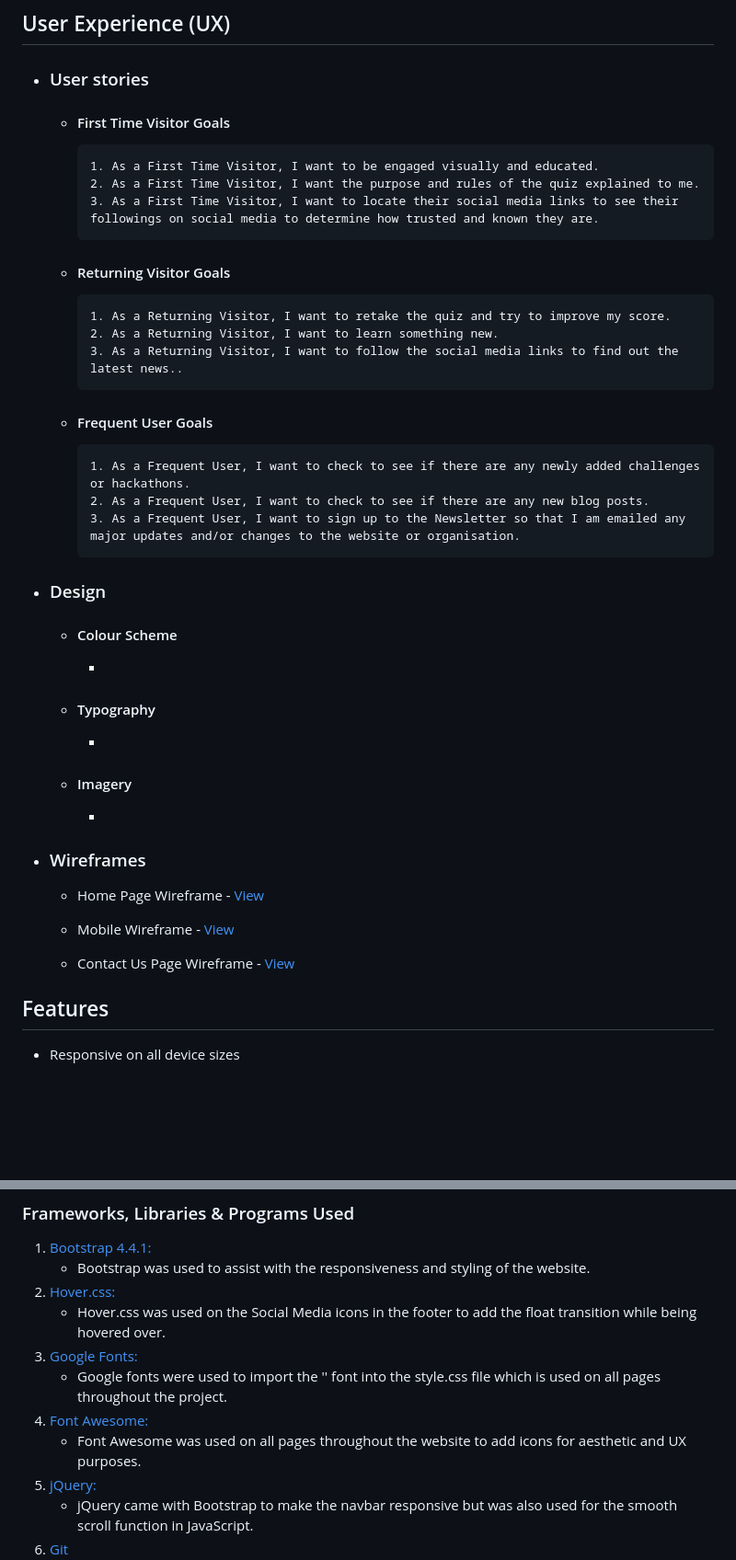
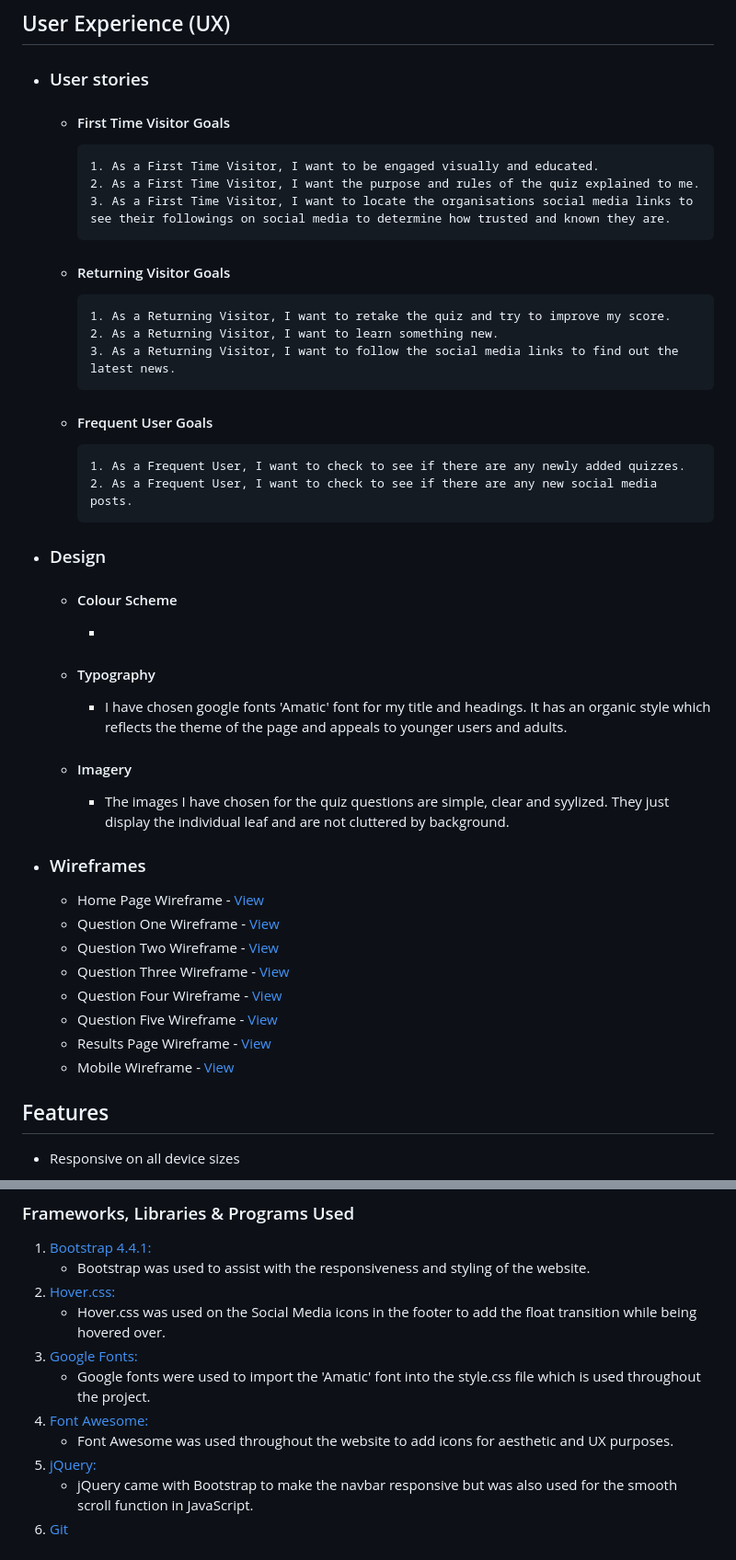
Before and after one commit to LHarveyDev/tree-of-knowledge, a Markdown page: README.md, 2 parts joined by grey strips. Shown: that part at 92% size. GitHub-like rendering; blank space fills up the shorter version.

Commit message:
Add wireframes to README

```diff
--- a/README.md
+++ b/README.md
@@ -14,35 +14,37 @@ This is my website created for my Milestone Project 2 submission as part of my D
 
         1. As a First Time Visitor, I want to be engaged visually and educated.
         2. As a First Time Visitor, I want the purpose and rules of the quiz explained to me.
-        3. As a First Time Visitor, I want to locate their social media links to see their followings on social media to determine how trusted and known they are.
+        3. As a First Time Visitor, I want to locate the organisations social media links to see their followings on social media to determine how trusted and known they are.
 
   - #### Returning Visitor Goals
 
         1. As a Returning Visitor, I want to retake the quiz and try to improve my score.
         2. As a Returning Visitor, I want to learn something new.
-        3. As a Returning Visitor, I want to follow the social media links to find out the latest news..
+        3. As a Returning Visitor, I want to follow the social media links to find out the latest news.
 
   - #### Frequent User Goals
 
-        1. As a Frequent User, I want to check to see if there are any newly added challenges or hackathons.
-        2. As a Frequent User, I want to check to see if there are any new blog posts.
-        3. As a Frequent User, I want to sign up to the Newsletter so that I am emailed any major updates and/or changes to the website or organisation.
+        1. As a Frequent User, I want to check to see if there are any newly added quizzes.
+        2. As a Frequent User, I want to check to see if there are any new social media posts.
 
 - ### Design
   - #### Colour Scheme
     -
   - #### Typography
-    -
+    - I have chosen google fonts 'Amatic' font for my title and headings. It has an organic style which reflects the theme of the page and appeals to younger users and adults.
   - #### Imagery
-    -
+    - The images I have chosen for the quiz questions are simple, clear and syylized. They just display the individual leaf and are not cluttered by background.
 
 - ### Wireframes
 
   - Home Page Wireframe - [View]()
-
+  - Question One Wireframe - [View](documentation/question1.jpg)
+  - Question Two Wireframe - [View](documentation/question2.jpg)
+  - Question Three Wireframe - [View](documentation/question3.jpg)
+  - Question Four Wireframe - [View](documentation/question4.jpg)
+  - Question Five Wireframe - [View](documentation/question5.jpg)
+  - Results Page Wireframe - [View](documentation/results.jpg)
   - Mobile Wireframe - [View]()
-
-  - Contact Us Page Wireframe - [View]()
 
 ## Features
 
@@ -65,9 +67,9 @@ This is my website created for my Milestone Project 2 submission as part of my D
 1. [Hover.css:](https://ianlunn.github.io/Hover/)
     - Hover.css was used on the Social Media icons in the footer to add the float transition while being hovered over.
 1. [Google Fonts:](https://fonts.google.com/)
-    - Google fonts were used to import the '' font into the style.css file which is used on all pages throughout the project.
+    - Google fonts were used to import the 'Amatic' font into the style.css file which is used throughout the project.
 1. [Font Awesome:](https://fontawesome.com/)
-    - Font Awesome was used on all pages throughout the website to add icons for aesthetic and UX purposes.
+    - Font Awesome was used throughout the website to add icons for aesthetic and UX purposes.
 1. [jQuery:](https://jquery.com/)
     - jQuery came with Bootstrap to make the navbar responsive but was also used for the smooth scroll function in JavaScript.
 1. [Git](https://git-scm.com/)
```
Also changed, not shown: other parts of README.md (+1 -1 lines), documentation/question1.jpg (added), documentation/question2.jpg (added), documentation/question3.jpg (added), documentation/question4.jpg (added), documentation/question5.jpg (added), documentation/results.jpg (added), 3 other files.
